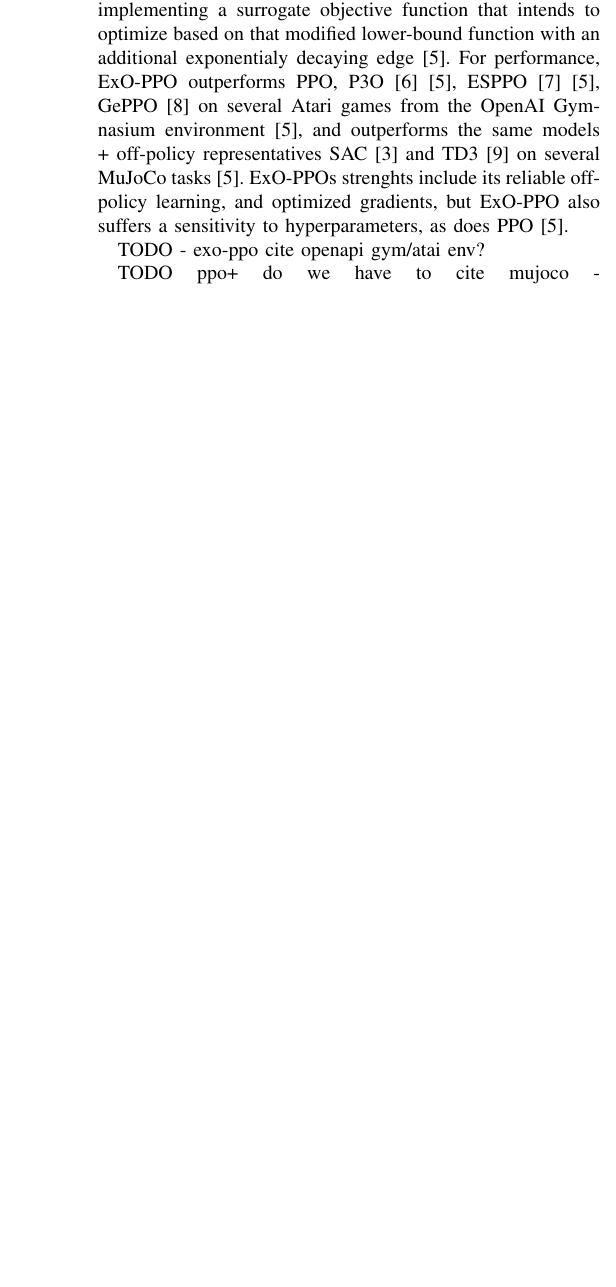
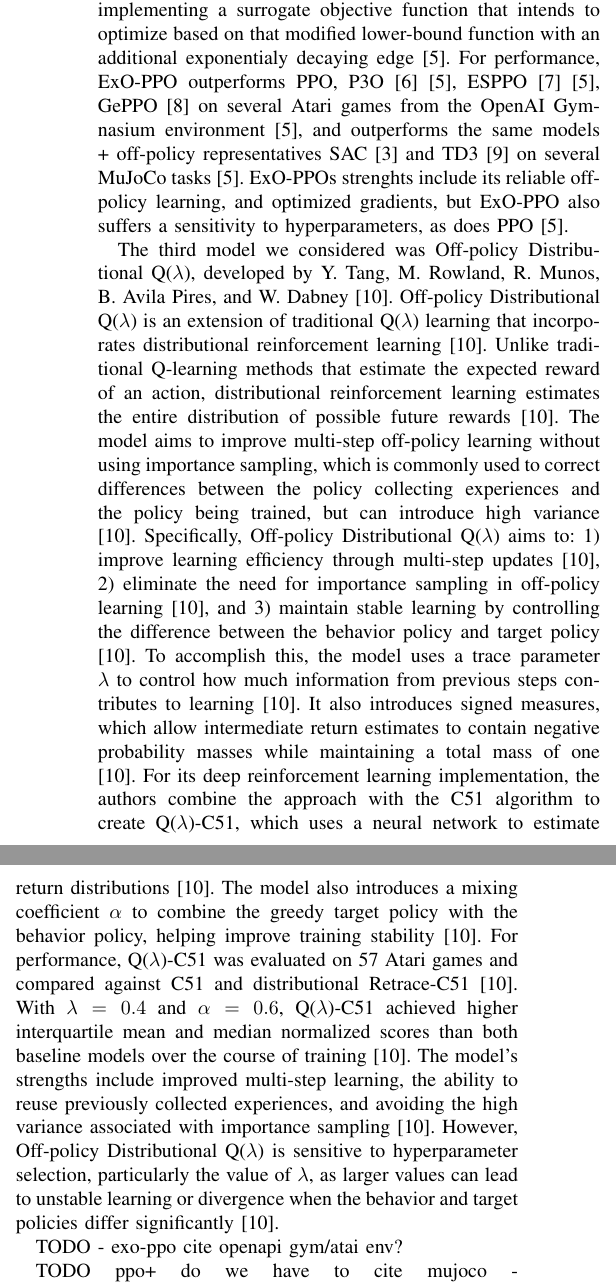
Before and after one commit to Deep-Learning-UC/Merging-Traffic, a LaTeX paper (midterm_report_latex/report/MergingTraffic.tex): part of one column of page 2 of 3 before the commit and two parts of the columns of page 2 of 3 after it, the two joined at a grey line, cut so that both start at the same text, the shorter picture padded with empty space. Compiled offline with pdfLaTeX; a missing font is replaced by an installed copy or a similar font; a LaTeX package or settings file that is missing is left out.

Commit message:
Update MergingTraffic.tex

```diff
--- a/midterm_report_latex/report/MergingTraffic.tex
+++ b/midterm_report_latex/report/MergingTraffic.tex
@@ -118,6 +118,8 @@
 off-policy learning, and optimized gradients, but ExO-PPO also suffers a sensitivity to hyperparameters,
 as does PPO \cite{b5}.
 
+The third model we considered was Off-policy Distributional Q($\lambda$), developed by Y. Tang, M. Rowland, R. Munos, B. Avila Pires, and W. Dabney \cite{b10}. Off-policy Distributional Q($\lambda$) is an extension of traditional Q($\lambda$) learning that incorporates distributional reinforcement learning \cite{b10}. Unlike traditional Q-learning methods that estimate the expected reward of an action, distributional reinforcement learning estimates the entire distribution of possible future rewards \cite{b10}. The model aims to improve multi-step off-policy learning without using importance sampling, which is commonly used to correct differences between the policy collecting experiences and the policy being trained, but can introduce high variance \cite{b10}. Specifically, Off-policy Distributional Q($\lambda$) aims to: 1) improve learning efficiency through multi-step updates \cite{b10}, 2) eliminate the need for importance sampling in off-policy learning \cite{b10}, and 3) maintain stable learning by controlling the difference between the behavior policy and target policy \cite{b10}. To accomplish this, the model uses a trace parameter $\lambda$ to control how much information from previous steps contributes to learning \cite{b10}. It also introduces signed measures, which allow intermediate return estimates to contain negative probability masses while maintaining a total mass of one \cite{b10}. For its deep reinforcement learning implementation, the authors combine the approach with the C51 algorithm to create Q($\lambda$)-C51, which uses a neural network to estimate return distributions \cite{b10}. The model also introduces a mixing coefficient $\alpha$ to combine the greedy target policy with the behavior policy, helping improve training stability \cite{b10}. For performance, Q($\lambda$)-C51 was evaluated on 57 Atari games and compared against C51 and distributional Retrace-C51 \cite{b10}. With $\lambda = 0.4$ and $\alpha = 0.6$, Q($\lambda$)-C51 achieved higher interquartile mean and median normalized scores than both baseline models over the course of training \cite{b10}. The model's strengths include improved multi-step learning, the ability to reuse previously collected experiences, and avoiding the high variance associated with importance sampling \cite{b10}. However, Off-policy Distributional Q($\lambda$) is sensitive to hyperparameter selection, particularly the value of $\lambda$, as larger values can lead to unstable learning or divergence when the behavior and target policies differ significantly \cite{b10}.
+
 TODO - exo-ppo cite openapi gym/atai env?
 
 TODO ppo+ do we have to cite mujoco - https://ieeexplore.ieee.org/abstract/document/6386109
```
